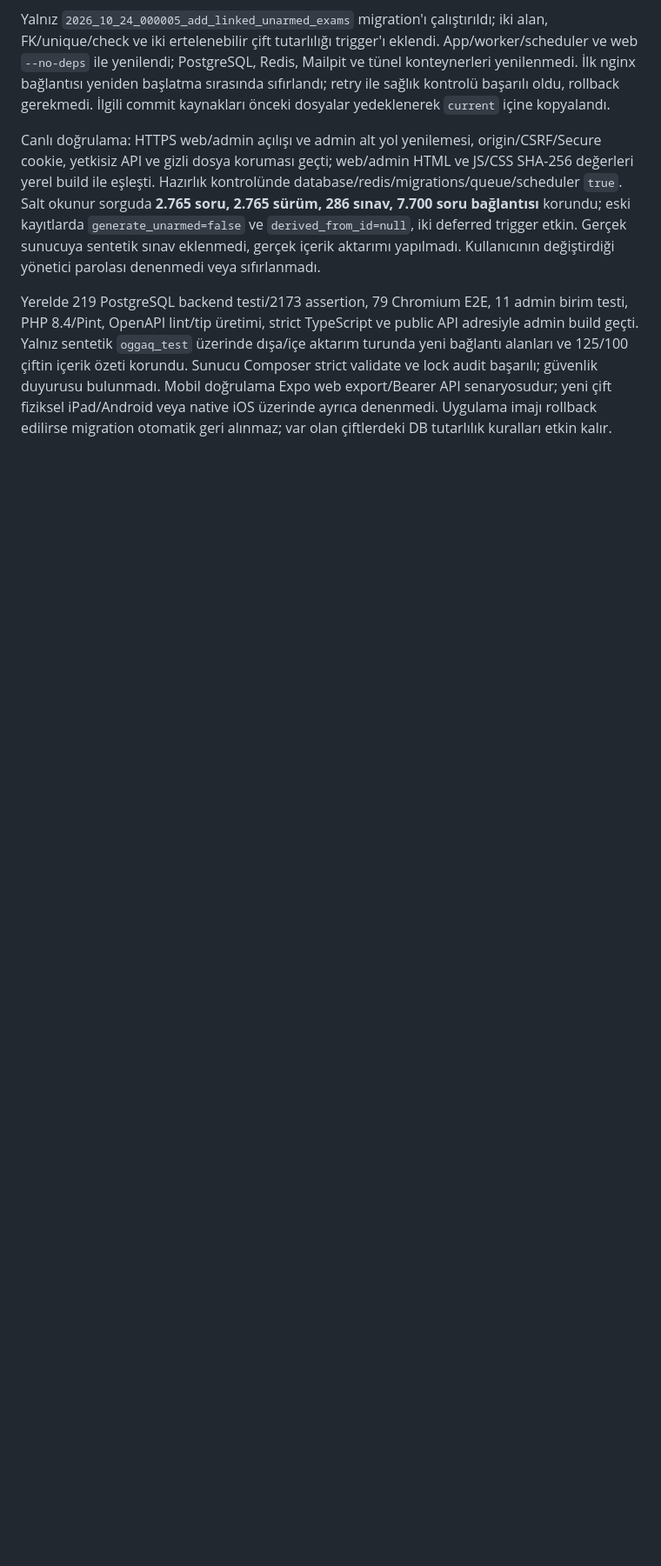
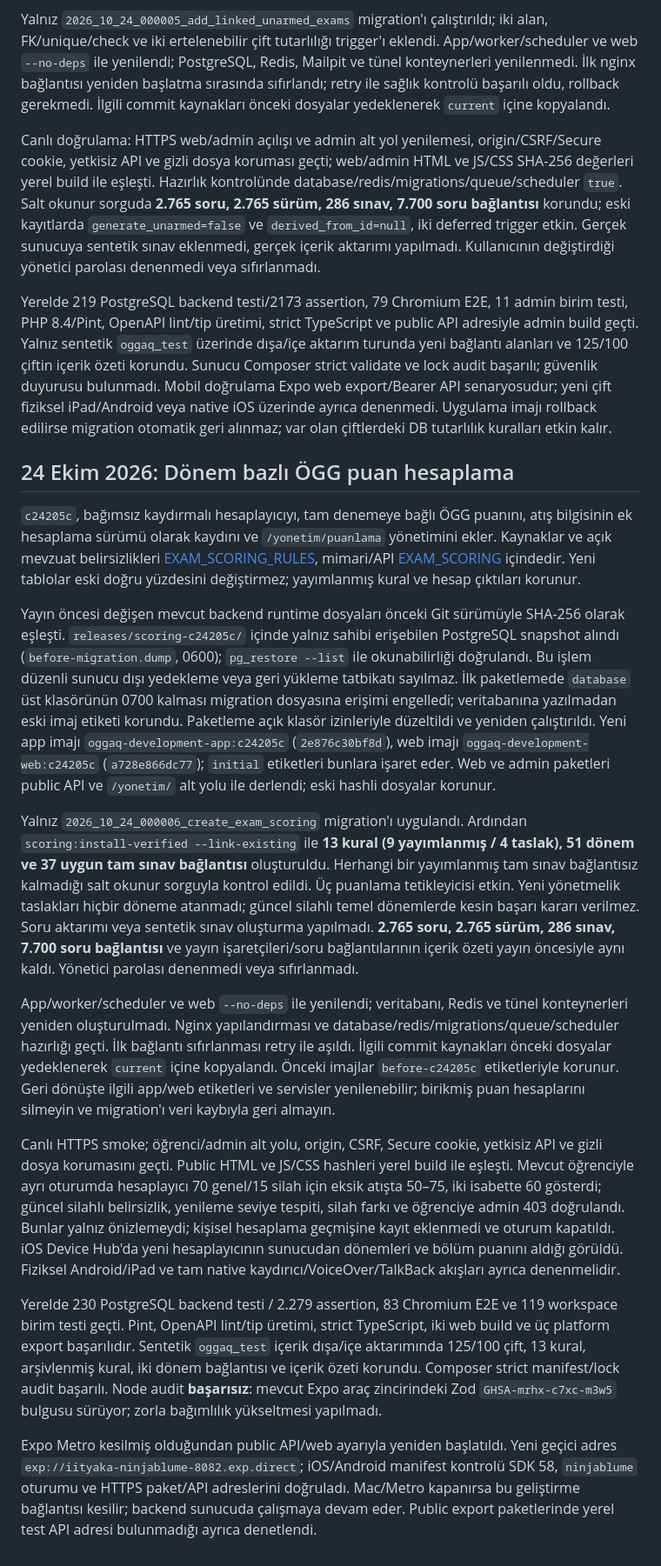
Before and after one commit to ninjaBlume/oggaq, a Markdown page: deploy/server-development/README.md, the part around the change. Shown at 87% size. GitHub-like rendering; blank space fills up the shorter version.

Commit message:
ÖGG puanlama yayını ve doğrulama sonuçlarını belgele

```diff
--- a/deploy/server-development/README.md
+++ b/deploy/server-development/README.md
@@ -158,3 +158,19 @@ Yalnız `2026_10_24_000005_add_linked_unarmed_exams` migration'ı çalıştırı
 Canlı doğrulama: HTTPS web/admin açılışı ve admin alt yol yenilemesi, origin/CSRF/Secure cookie, yetkisiz API ve gizli dosya koruması geçti; web/admin HTML ve JS/CSS SHA-256 değerleri yerel build ile eşleşti. Hazırlık kontrolünde database/redis/migrations/queue/scheduler `true`. Salt okunur sorguda **2.765 soru, 2.765 sürüm, 286 sınav, 7.700 soru bağlantısı** korundu; eski kayıtlarda `generate_unarmed=false` ve `derived_from_id=null`, iki deferred trigger etkin. Gerçek sunucuya sentetik sınav eklenmedi, gerçek içerik aktarımı yapılmadı. Kullanıcının değiştirdiği yönetici parolası denenmedi veya sıfırlanmadı.
 
 Yerelde 219 PostgreSQL backend testi/2173 assertion, 79 Chromium E2E, 11 admin birim testi, PHP 8.4/Pint, OpenAPI lint/tip üretimi, strict TypeScript ve public API adresiyle admin build geçti. Yalnız sentetik `oggaq_test` üzerinde dışa/içe aktarım turunda yeni bağlantı alanları ve 125/100 çiftin içerik özeti korundu. Sunucu Composer strict validate ve lock audit başarılı; güvenlik duyurusu bulunmadı. Mobil doğrulama Expo web export/Bearer API senaryosudur; yeni çift fiziksel iPad/Android veya native iOS üzerinde ayrıca denenmedi. Uygulama imajı rollback edilirse migration otomatik geri alınmaz; var olan çiftlerdeki DB tutarlılık kuralları etkin kalır.
+
+## 24 Ekim 2026: Dönem bazlı ÖGG puan hesaplama
+
+`c24205c`, bağımsız kaydırmalı hesaplayıcıyı, tam denemeye bağlı ÖGG puanını, atış bilgisinin ek hesaplama sürümü olarak kaydını ve `/yonetim/puanlama` yönetimini ekler. Kaynaklar ve açık mevzuat belirsizlikleri [EXAM_SCORING_RULES](../../docs/EXAM_SCORING_RULES.md), mimari/API [EXAM_SCORING](../../docs/EXAM_SCORING.md) içindedir. Yeni tablolar eski doğru yüzdesini değiştirmez; yayımlanmış kural ve hesap çıktıları korunur.
+
+Yayın öncesi değişen mevcut backend runtime dosyaları önceki Git sürümüyle SHA-256 olarak eşleşti. `releases/scoring-c24205c/` içinde yalnız sahibi erişebilen PostgreSQL snapshot alındı (`before-migration.dump`, 0600); `pg_restore --list` ile okunabilirliği doğrulandı. Bu işlem düzenli sunucu dışı yedekleme veya geri yükleme tatbikatı sayılmaz. İlk paketlemede `database` üst klasörünün 0700 kalması migration dosyasına erişimi engelledi; veritabanına yazılmadan eski imaj etiketi korundu. Paketleme açık klasör izinleriyle düzeltildi ve yeniden çalıştırıldı. Yeni app imajı `oggaq-development-app:c24205c` (`2e876c30bf8d`), web imajı `oggaq-development-web:c24205c` (`a728e866dc77`); `initial` etiketleri bunlara işaret eder. Web ve admin paketleri public API ve `/yonetim/` alt yolu ile derlendi; eski hashli dosyalar korunur.
+
+Yalnız `2026_10_24_000006_create_exam_scoring` migration'ı uygulandı. Ardından `scoring:install-verified --link-existing` ile **13 kural (9 yayımlanmış / 4 taslak), 51 dönem ve 37 uygun tam sınav bağlantısı** oluşturuldu. Herhangi bir yayımlanmış tam sınav bağlantısız kalmadığı salt okunur sorguyla kontrol edildi. Üç puanlama tetikleyicisi etkin. Yeni yönetmelik taslakları hiçbir döneme atanmadı; güncel silahlı temel dönemlerde kesin başarı kararı verilmez. Soru aktarımı veya sentetik sınav oluşturma yapılmadı. **2.765 soru, 2.765 sürüm, 286 sınav, 7.700 soru bağlantısı** ve yayın işaretçileri/soru bağlantılarının içerik özeti yayın öncesiyle aynı kaldı. Yönetici parolası denenmedi veya sıfırlanmadı.
+
+App/worker/scheduler ve web `--no-deps` ile yenilendi; veritabanı, Redis ve tünel konteynerleri yeniden oluşturulmadı. Nginx yapılandırması ve database/redis/migrations/queue/scheduler hazırlığı geçti. İlk bağlantı sıfırlanması retry ile aşıldı. İlgili commit kaynakları önceki dosyalar yedeklenerek `current` içine kopyalandı. Önceki imajlar `before-c24205c` etiketleriyle korunur. Geri dönüşte ilgili app/web etiketleri ve servisler yenilenebilir; birikmiş puan hesaplarını silmeyin ve migration'ı veri kaybıyla geri almayın.
+
+Canlı HTTPS smoke; öğrenci/admin alt yolu, origin, CSRF, Secure cookie, yetkisiz API ve gizli dosya korumasını geçti. Public HTML ve JS/CSS hashleri yerel build ile eşleşti. Mevcut öğrenciyle ayrı oturumda hesaplayıcı 70 genel/15 silah için eksik atışta 50–75, iki isabette 60 gösterdi; güncel silahlı belirsizlik, yenileme seviye tespiti, silah farkı ve öğrenciye admin 403 doğrulandı. Bunlar yalnız önizlemeydi; kişisel hesaplama geçmişine kayıt eklenmedi ve oturum kapatıldı. iOS Device Hub'da yeni hesaplayıcının sunucudan dönemleri ve bölüm puanını aldığı görüldü. Fiziksel Android/iPad ve tam native kaydırıcı/VoiceOver/TalkBack akışları ayrıca denenmelidir.
+
+Yerelde 230 PostgreSQL backend testi / 2.279 assertion, 83 Chromium E2E ve 119 workspace birim testi geçti. Pint, OpenAPI lint/tip üretimi, strict TypeScript, iki web build ve üç platform export başarılıdır. Sentetik `oggaq_test` içerik dışa/içe aktarımında 125/100 çift, 13 kural, arşivlenmiş kural, iki dönem bağlantısı ve içerik özeti korundu. Composer strict manifest/lock audit başarılı. Node audit **başarısız**: mevcut Expo araç zincirindeki Zod `GHSA-mrhx-c7xc-m3w5` bulgusu sürüyor; zorla bağımlılık yükseltmesi yapılmadı.
+
+Expo Metro kesilmiş olduğundan public API/web ayarıyla yeniden başlatıldı. Yeni geçici adres `exp://iityaka-ninjablume-8082.exp.direct`; iOS/Android manifest kontrolü SDK 58, `ninjablume` oturumu ve HTTPS paket/API adreslerini doğruladı. Mac/Metro kapanırsa bu geliştirme bağlantısı kesilir; backend sunucuda çalışmaya devam eder. Public export paketlerinde yerel test API adresi bulunmadığı ayrıca denetlendi.
```
